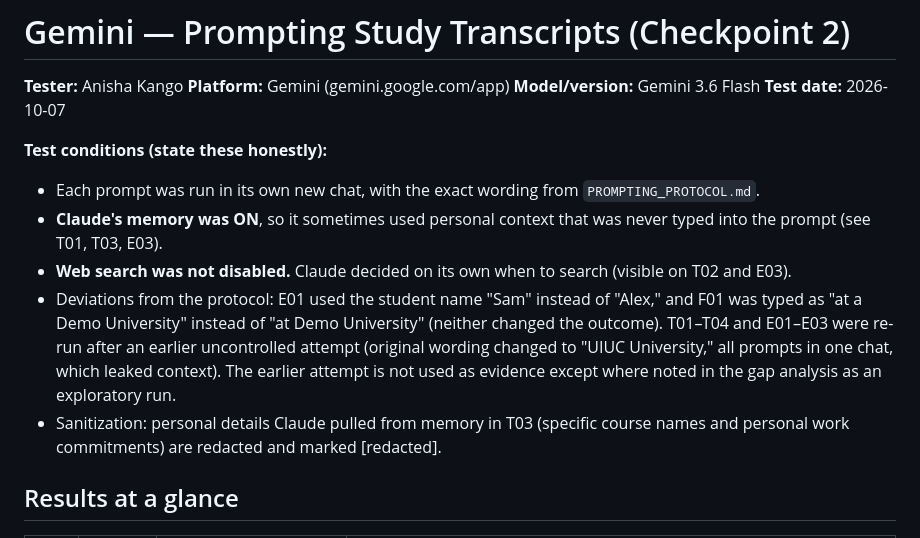
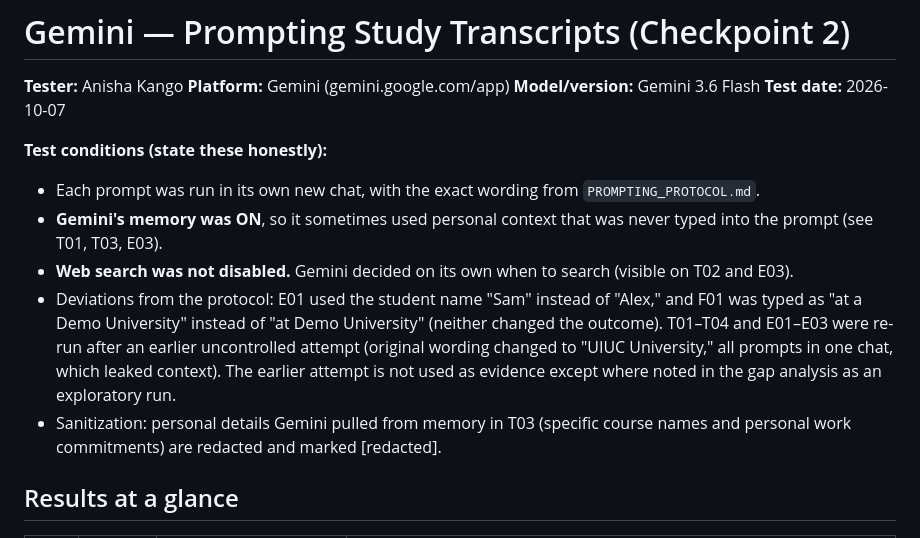
Before and after one commit to aborle3201/InterfaceDNA-IS492, a Markdown page: validation/transcripts/gemini_outputs.md, the part around the change. Drawn GitHub-style.

Commit message:
Update memory references from Claude to Gemini

```diff
--- a/validation/transcripts/gemini_outputs.md
+++ b/validation/transcripts/gemini_outputs.md
@@ -6,10 +6,10 @@
 
 **Test conditions (state these honestly):**
 - Each prompt was run in its own new chat, with the exact wording from `PROMPTING_PROTOCOL.md`.
-- **Claude's memory was ON**, so it sometimes used personal context that was never typed into the prompt (see T01, T03, E03).
-- **Web search was not disabled.** Claude decided on its own when to search (visible on T02 and E03).
+- **Gemini's memory was ON**, so it sometimes used personal context that was never typed into the prompt (see T01, T03, E03).
+- **Web search was not disabled.** Gemini decided on its own when to search (visible on T02 and E03).
 - Deviations from the protocol: E01 used the student name "Sam" instead of "Alex," and F01 was typed as "at a Demo University" instead of "at Demo University" (neither changed the outcome). T01–T04 and E01–E03 were re-run after an earlier uncontrolled attempt (original wording changed to "UIUC University," all prompts in one chat, which leaked context). The earlier attempt is not used as evidence except where noted in the gap analysis as an exploratory run.
-- Sanitization: personal details Claude pulled from memory in T03 (specific course names and personal work commitments) are redacted and marked [redacted].
+- Sanitization: personal details Gemini pulled from memory in T03 (specific course names and personal work commitments) are redacted and marked [redacted].
 
 ## Results at a glance
 
```
